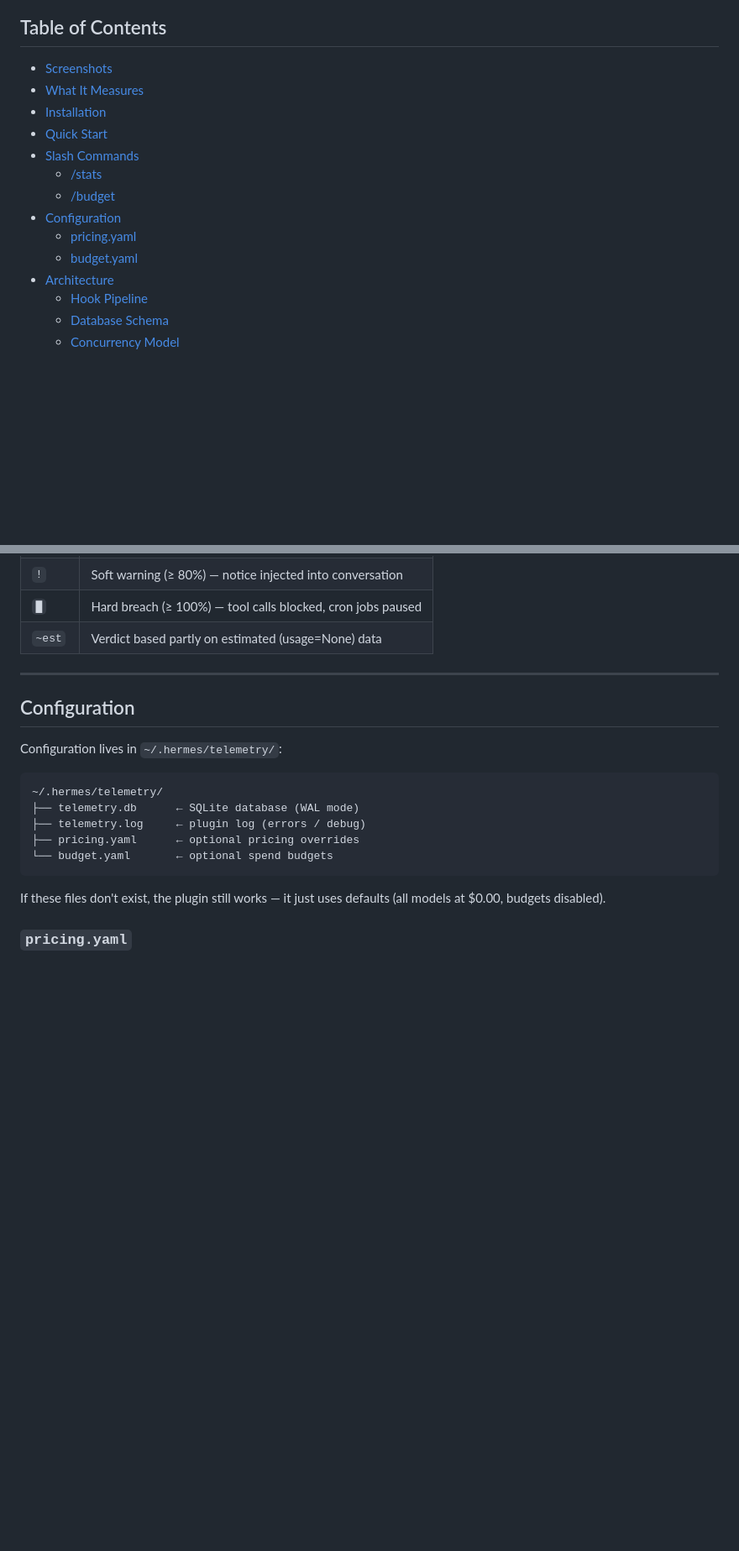
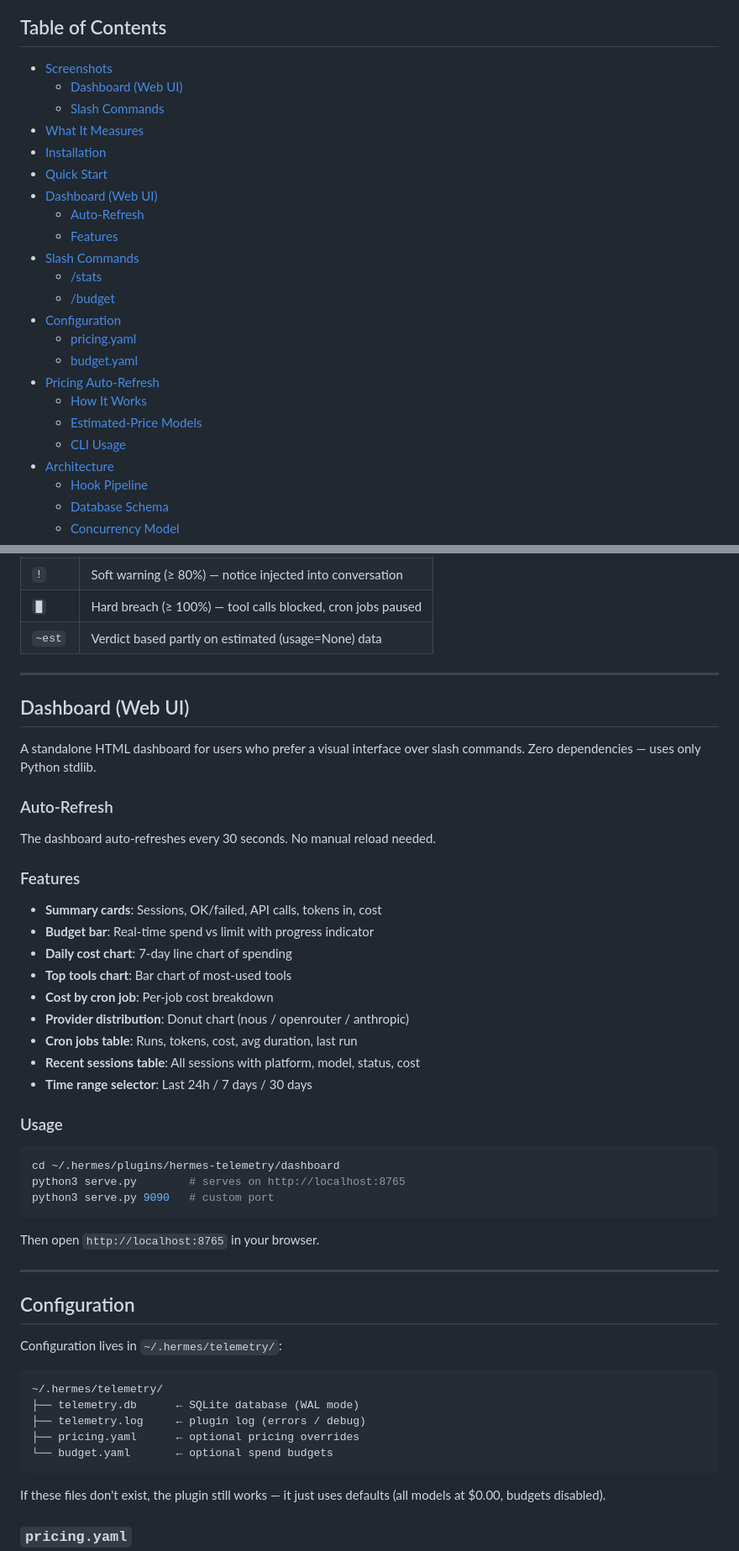
Before and after one commit to nujovich/hermes-telemetry, a Markdown page: README.md, 2 parts joined by grey strips. Shown at 84% size. GitHub-like rendering; blank space fills up the shorter version.

````diff
--- a/README.md
+++ b/README.md
@@ -17,15 +17,24 @@ A comprehensive telemetry plugin that captures real usage data, enforces budget
 ## Table of Contents
 
 - [Screenshots](#screenshots)
+  - [Dashboard (Web UI)](#dashboard-web-ui)
+  - [Slash Commands](#slash-commands-1)
 - [What It Measures](#what-it-measures)
 - [Installation](#installation)
 - [Quick Start](#quick-start)
-- [Slash Commands](#slash-commands)
+- [Dashboard (Web UI)](#dashboard-web-ui-1)
+  - [Auto-Refresh](#auto-refresh)
+  - [Features](#features)
+- [Slash Commands](#slash-commands-2)
   - [/stats](#stats)
   - [/budget](#budget)
 - [Configuration](#configuration)
   - [pricing.yaml](#pricingyaml)
   - [budget.yaml](#budgetyaml)
+- [Pricing Auto-Refresh](#pricing-auto-refresh)
+  - [How It Works](#how-it-works)
+  - [Estimated-Price Models](#estimated-price-models)
+  - [CLI Usage](#cli-usage)
 - [Architecture](#architecture)
   - [Hook Pipeline](#hook-pipeline)
   - [Database Schema](#database-schema)
@@ -224,6 +243,38 @@ hermes-telemetry — budget status
 
 ---
 
+## Dashboard (Web UI)
+
+A standalone HTML dashboard for users who prefer a visual interface over slash commands. Zero dependencies — uses only Python stdlib.
+
+### Auto-Refresh
+
+The dashboard auto-refreshes every 30 seconds. No manual reload needed.
+
+### Features
+
+- **Summary cards**: Sessions, OK/failed, API calls, tokens in, cost
+- **Budget bar**: Real-time spend vs limit with progress indicator
+- **Daily cost chart**: 7-day line chart of spending
+- **Top tools chart**: Bar chart of most-used tools
+- **Cost by cron job**: Per-job cost breakdown
+- **Provider distribution**: Donut chart (nous / openrouter / anthropic)
+- **Cron jobs table**: Runs, tokens, cost, avg duration, last run
+- **Recent sessions table**: All sessions with platform, model, status, cost
+- **Time range selector**: Last 24h / 7 days / 30 days
+
+### Usage
+
+```bash
+cd ~/.hermes/plugins/hermes-telemetry/dashboard
+python3 serve.py        # serves on http://localhost:8765
+python3 serve.py 9090   # custom port
+```
+
+Then open `http://localhost:8765` in your browser.
+
+---
+
 ## Configuration
 
 Configuration lives in `~/.hermes/telemetry/`:
````
Also changed, not shown: other parts of README.md (+112 -13 lines), docs/screenshots/dashboard-overview.png (added), 8 other files.
